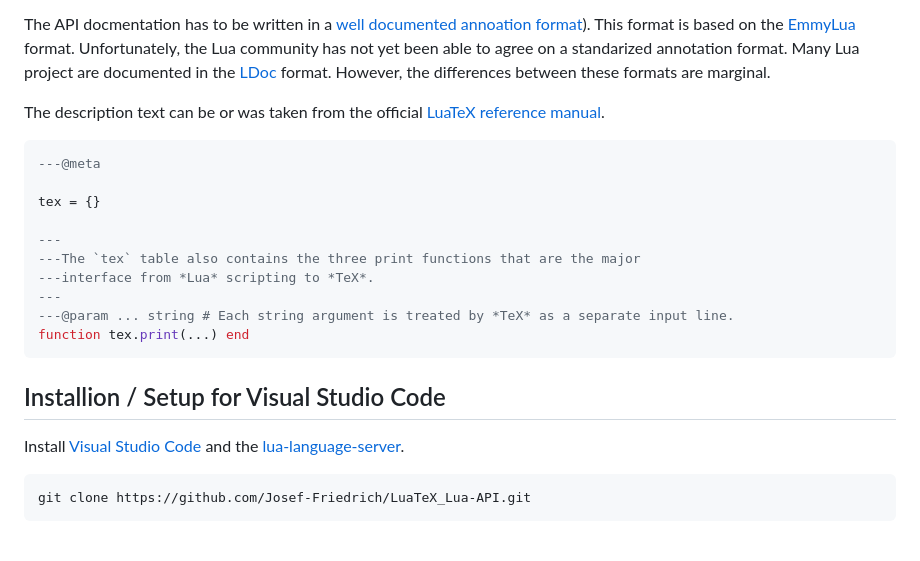
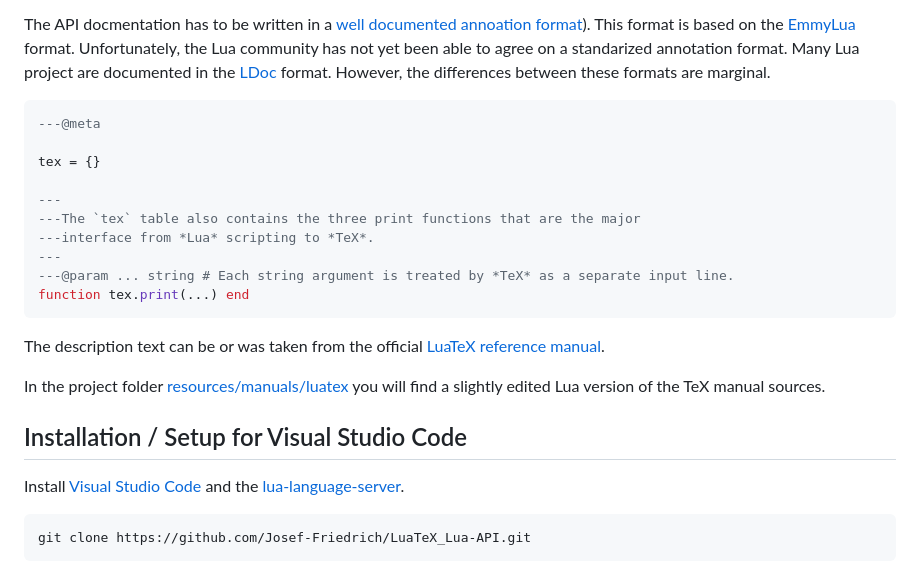
Before and after one commit to Josef-Friedrich/LuaTeX_Lua-API, a Markdown page: README.md, the part around the change. Drawn GitHub-style; blank space fills up the shorter version.

Commit message:
Improve the README

````diff
--- a/README.md
+++ b/README.md
@@ -36,10 +36,6 @@ on a standarized annotation format. Many Lua project are documented in
 the [LDoc](https://github.com/lunarmodules/LDoc) format. However, the
 differences between these formats are marginal.
 
-The description text can be or was taken from the official [LuaTeX
-reference manual](https://github.com/TeX-Live/luatex/tree/trunk/manual).
-
-
 ```lua
 ---@meta
 
@@ -53,12 +49,14 @@ tex = {}
 function tex.print(...) end
 ```
 
+The description text can be or was taken from the official [LuaTeX
+reference manual](https://github.com/TeX-Live/luatex/tree/trunk/manual).
 
+In the project folder
+[resources/manuals/luatex](https://github.com/Josef-Friedrich/LuaTeX_Lua-API/tree/main/resources/manuals/luatex)
+you will find a slightly edited Lua version of the TeX manual sources.
 
-
-
-
-## Installion / Setup for Visual Studio Code
+## Installation / Setup for Visual Studio Code
 
 Install [Visual Studio Code](https://code.visualstudio.com/) and the
 [lua-language-server](https://marketplace.visualstudio.com/items?itemName=sumneko.lua).
````
